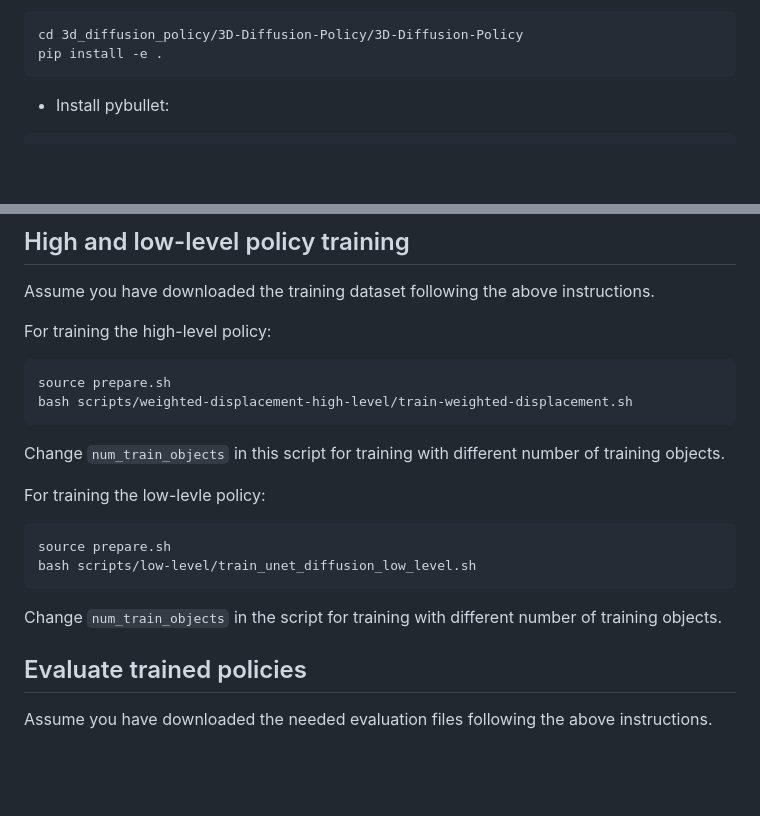
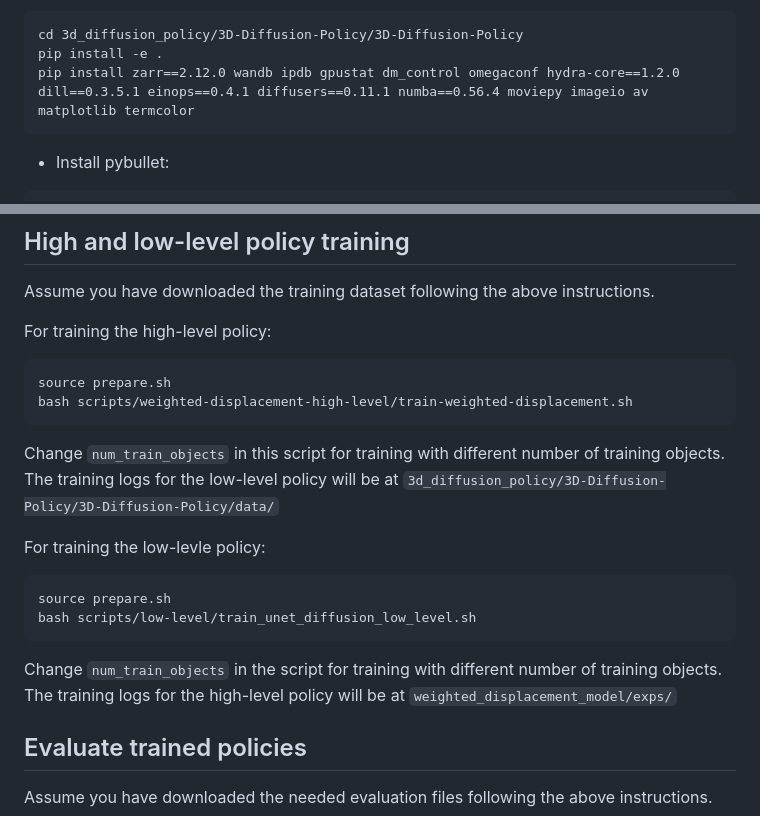
Before and after one commit to yufeiwang63/ArticuBot, a Markdown page: readme.md, 2 parts joined by grey strips. Rendered like a GitHub page; blank space fills up the shorter version.

````diff
--- a/readme.md
+++ b/readme.md
@@ -44,6 +44,7 @@ conda activate articubot
 ```
 cd 3d_diffusion_policy/3D-Diffusion-Policy/3D-Diffusion-Policy
 pip install -e .
+pip install zarr==2.12.0 wandb ipdb gpustat dm_control omegaconf hydra-core==1.2.0 dill==0.3.5.1 einops==0.4.1 diffusers==0.11.1 numba==0.56.4 moviepy imageio av matplotlib termcolor
 ```
 
 - Install pybullet:
@@ -85,6 +86,8 @@ source prepare.sh
 bash scripts/weighted-displacement-high-level/train-weighted-displacement.sh
 ```
 Change `num_train_objects` in this script for training with different number of training objects.
+The training logs for the low-level policy will be at `3d_diffusion_policy/3D-Diffusion-Policy/3D-Diffusion-Policy/data/`
+
 
 For training the low-levle policy:
 ```
@@ -92,6 +95,7 @@ source prepare.sh
 bash scripts/low-level/train_unet_diffusion_low_level.sh
 ```
 Change `num_train_objects` in the script for training with different number of training objects.
+The training logs for the high-level policy will be at `weighted_displacement_model/exps/`
 
 
 ## Evaluate trained policies
````
